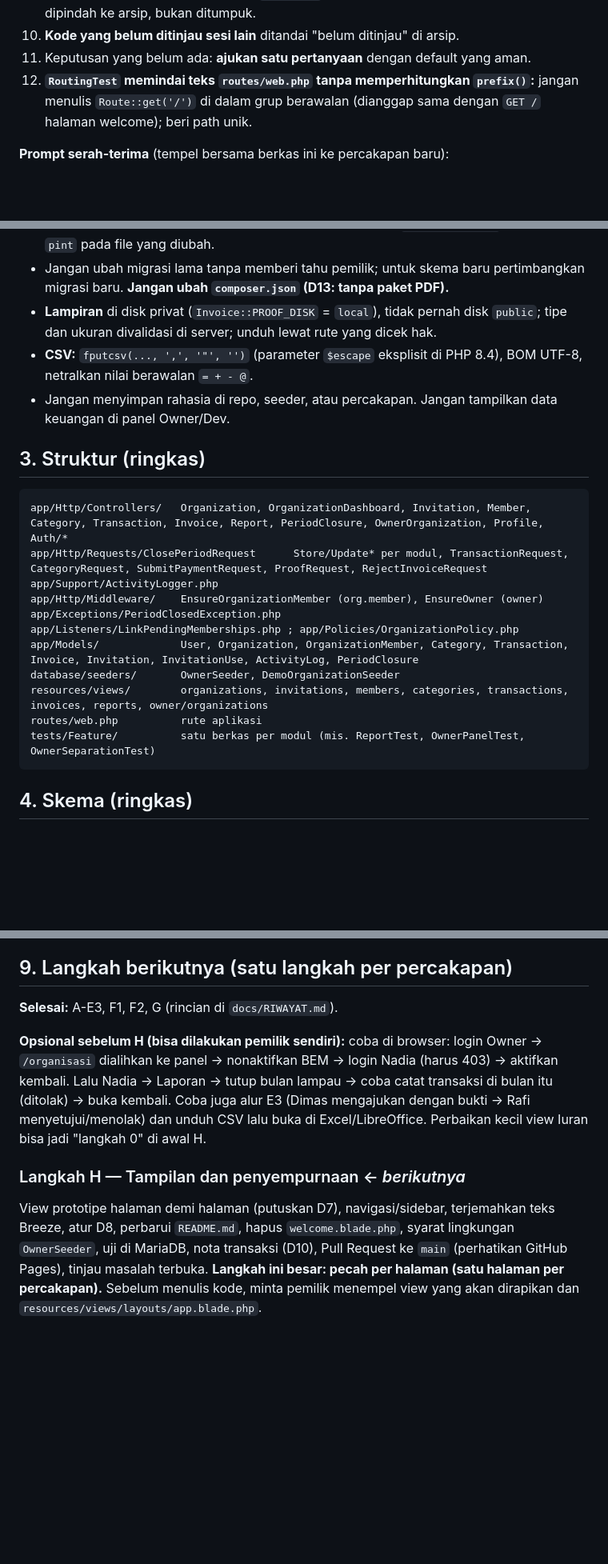
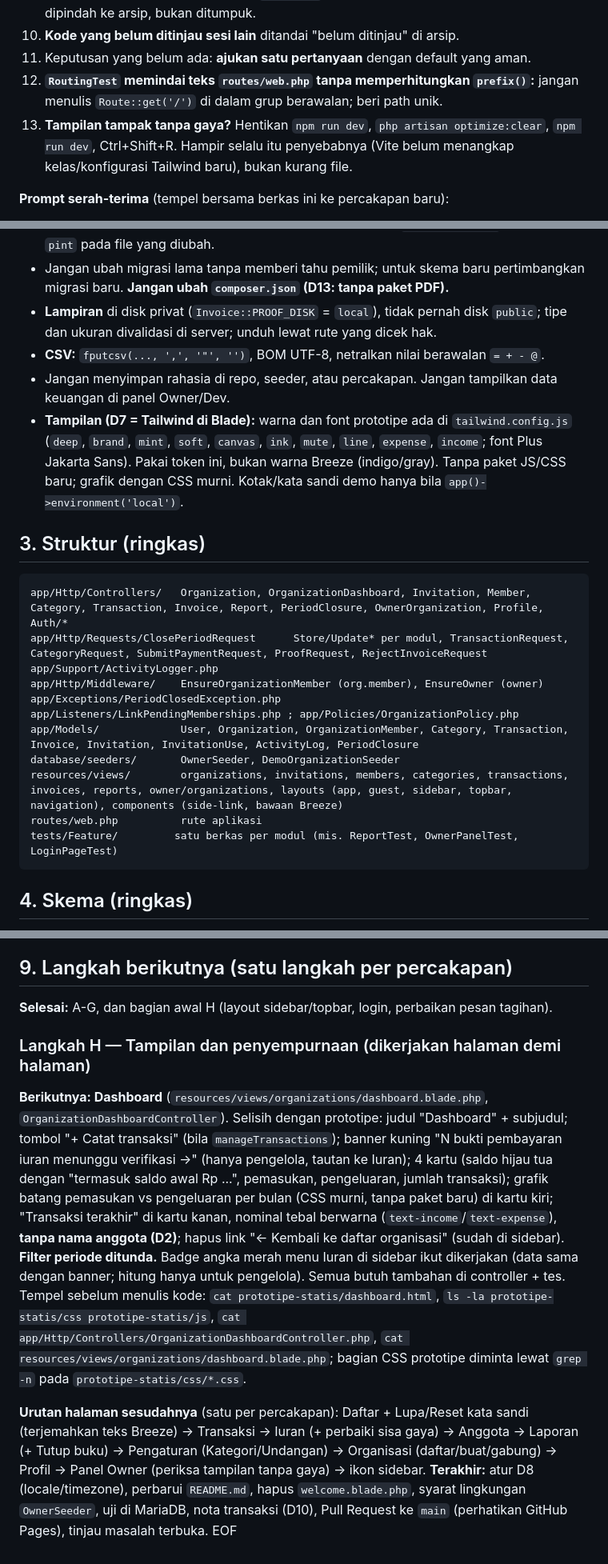
Before and after one commit to AzkalGit/KasKita, a Markdown page: CLAUDE.md, 3 parts joined by grey strips. Shown at 80% size. Drawn GitHub-style; blank space fills up the shorter version.

````diff
--- a/CLAUDE.md
+++ b/CLAUDE.md
@@ -23,7 +23,8 @@ Aturan:
 9. **Setelah satu langkah selesai**, Claude memberi: (i) tambahan untuk `docs/RIWAYAT.md` (entri riwayat + aturan bisnis baru), (ii) `CLAUDE.md` baru yang ringkas, keduanya **sebagai teks di chat**, plus perintah commit. `CLAUDE.md` harus tetap ringkas: langkah selesai dipindah ke arsip, bukan ditumpuk.
 10. **Kode yang belum ditinjau sesi lain** ditandai "belum ditinjau" di arsip.
 11. Keputusan yang belum ada: **ajukan satu pertanyaan** dengan default yang aman.
-12. **`RoutingTest` memindai teks `routes/web.php` tanpa memperhitungkan `prefix()`:** jangan menulis `Route::get('/')` di dalam grup berawalan (dianggap sama dengan `GET /` halaman welcome); beri path unik.
+12. **`RoutingTest` memindai teks `routes/web.php` tanpa memperhitungkan `prefix()`:** jangan menulis `Route::get('/')` di dalam grup berawalan; beri path unik.
+13. **Tampilan tampak tanpa gaya?** Hentikan `npm run dev`, `php artisan optimize:clear`, `npm run dev`, Ctrl+Shift+R. Hampir selalu itu penyebabnya (Vite belum menangkap kelas/konfigurasi Tailwind baru), bukan kurang file.
 
 **Prompt serah-terima** (tempel bersama berkas ini ke percakapan baru):
 
@@ -62,8 +63,9 @@ Perintah pemilik setelah menyalin serahan: salin file → `php artisan migrate:f
 - Validasi di FormRequest (di controller `index`/laporan boleh `$request->validate()` untuk filter GET), otorisasi di Policy. Jangan taruh rute aplikasi di `routes/auth.php`. Jalankan `pint` pada file yang diubah.
 - Jangan ubah migrasi lama tanpa memberi tahu pemilik; untuk skema baru pertimbangkan migrasi baru. **Jangan ubah `composer.json` (D13: tanpa paket PDF).**
 - **Lampiran** di disk privat (`Invoice::PROOF_DISK` = `local`), tidak pernah disk `public`; tipe dan ukuran divalidasi di server; unduh lewat rute yang dicek hak.
-- **CSV:** `fputcsv(..., ',', '"', '')` (parameter `$escape` eksplisit di PHP 8.4), BOM UTF-8, netralkan nilai berawalan `= + - @`.
+- **CSV:** `fputcsv(..., ',', '"', '')`, BOM UTF-8, netralkan nilai berawalan `= + - @`.
 - Jangan menyimpan rahasia di repo, seeder, atau percakapan. Jangan tampilkan data keuangan di panel Owner/Dev.
+- **Tampilan (D7 = Tailwind di Blade):** warna dan font prototipe ada di `tailwind.config.js` (`deep`, `brand`, `mint`, `soft`, `canvas`, `ink`, `mute`, `line`, `expense`, `income`; font Plus Jakarta Sans). Pakai token ini, bukan warna Breeze (indigo/gray). Tanpa paket JS/CSS baru; grafik dengan CSS murni. Kotak/kata sandi demo hanya bila `app()->environment('local')`.
 
 ## 3. Struktur (ringkas)
 
@@ -76,9 +78,9 @@ app/Exceptions/PeriodClosedException.php
 app/Listeners/LinkPendingMemberships.php ; app/Policies/OrganizationPolicy.php
 app/Models/             User, Organization, OrganizationMember, Category, Transaction, Invoice, Invitation, InvitationUse, ActivityLog, PeriodClosure
 database/seeders/       OwnerSeeder, DemoOrganizationSeeder
-resources/views/        organizations, invitations, members, categories, transactions, invoices, reports, owner/organizations
+resources/views/        organizations, invitations, members, categories, transactions, invoices, reports, owner/organizations, layouts (app, guest, sidebar, topbar, navigation), components (side-link, bawaan Breeze)
 routes/web.php          rute aplikasi
-tests/Feature/          satu berkas per modul (mis. ReportTest, OwnerPanelTest, OwnerSeparationTest)
+tests/Feature/         satu berkas per modul (mis. ReportTest, OwnerPanelTest, LoginPageTest)
 ```
 
 ## 4. Skema (ringkas)
@@ -171,9 +171,13 @@ Organisasi **BEM Fakultas Teknologi**: saldo awal 500.000, iuran 25.000, kode `B
 
 ## 9. Langkah berikutnya (satu langkah per percakapan)
 
-**Selesai:** A-E3, F1, F2, G (rincian di `docs/RIWAYAT.md`).
+**Selesai:** A-G, dan bagian awal H (layout sidebar/topbar, login, perbaikan pesan tagihan).
 
-**Opsional sebelum H (bisa dilakukan pemilik sendiri):** coba di browser: login Owner → `/organisasi` dialihkan ke panel → nonaktifkan BEM → login Nadia (harus 403) → aktifkan kembali. Lalu Nadia → Laporan → tutup bulan lampau → coba catat transaksi di bulan itu (ditolak) → buka kembali. Coba juga alur E3 (Dimas mengajukan dengan bukti → Rafi menyetujui/menolak) dan unduh CSV lalu buka di Excel/LibreOffice. Perbaikan kecil view Iuran bisa jadi "langkah 0" di awal H.
+### Langkah H — Tampilan dan penyempurnaan (dikerjakan halaman demi halaman)
 
-### Langkah H — Tampilan dan penyempurnaan ← *berikutnya*
-View prototipe halaman demi halaman (putuskan D7), navigasi/sidebar, terjemahkan teks Breeze, atur D8, perbarui `README.md`, hapus `welcome.blade.php`, syarat lingkungan `OwnerSeeder`, uji di MariaDB, nota transaksi (D10), Pull Request ke `main` (perhatikan GitHub Pages), tinjau masalah terbuka. **Langkah ini besar: pecah per halaman (satu halaman per percakapan).** Sebelum menulis kode, minta pemilik menempel view yang akan dirapikan dan `resources/views/layouts/app.blade.php`.
+**Berikutnya: Dashboard** (`resources/views/organizations/dashboard.blade.php`, `OrganizationDashboardController`). Selisih dengan prototipe: judul "Dashboard" + subjudul; tombol "+ Catat transaksi" (bila `manageTransactions`); banner kuning "N bukti pembayaran iuran menunggu verifikasi →" (hanya pengelola, tautan ke Iuran); 4 kartu (saldo hijau tua dengan "termasuk saldo awal Rp ...", pemasukan, pengeluaran, jumlah transaksi); grafik batang pemasukan vs pengeluaran per bulan (CSS murni, tanpa paket baru) di kartu kiri; "Transaksi terakhir" di kartu kanan, nominal tebal berwarna (`text-income`/`text-expense`), **tanpa nama anggota (D2)**; hapus link "← Kembali ke daftar organisasi" (sudah di sidebar). **Filter periode ditunda.** Badge angka merah menu Iuran di sidebar ikut dikerjakan (data sama dengan banner; hitung hanya untuk pengelola). Semua butuh tambahan di controller + tes.
+Tempel sebelum menulis kode: `cat prototipe-statis/dashboard.html`, `ls -la prototipe-statis/css prototipe-statis/js`, `cat app/Http/Controllers/OrganizationDashboardController.php`, `cat resources/views/organizations/dashboard.blade.php`; bagian CSS prototipe diminta lewat `grep -n` pada `prototipe-statis/css/*.css`.
+
+**Urutan halaman sesudahnya** (satu per percakapan): Daftar + Lupa/Reset kata sandi (terjemahkan teks Breeze) → Transaksi → Iuran (+ perbaiki sisa gaya) → Anggota → Laporan (+ Tutup buku) → Pengaturan (Kategori/Undangan) → Organisasi (daftar/buat/gabung) → Profil → Panel Owner (periksa tampilan tanpa gaya) → ikon sidebar.
+**Terakhir:** atur D8 (locale/timezone), perbarui `README.md`, hapus `welcome.blade.php`, syarat lingkungan `OwnerSeeder`, uji di MariaDB, nota transaksi (D10), Pull Request ke `main` (perhatikan GitHub Pages), tinjau masalah terbuka.
+EOF
````
Also changed, not shown: other parts of CLAUDE.md (+26 -28 lines), docs/RIWAYAT.md (+16 -0 lines).
